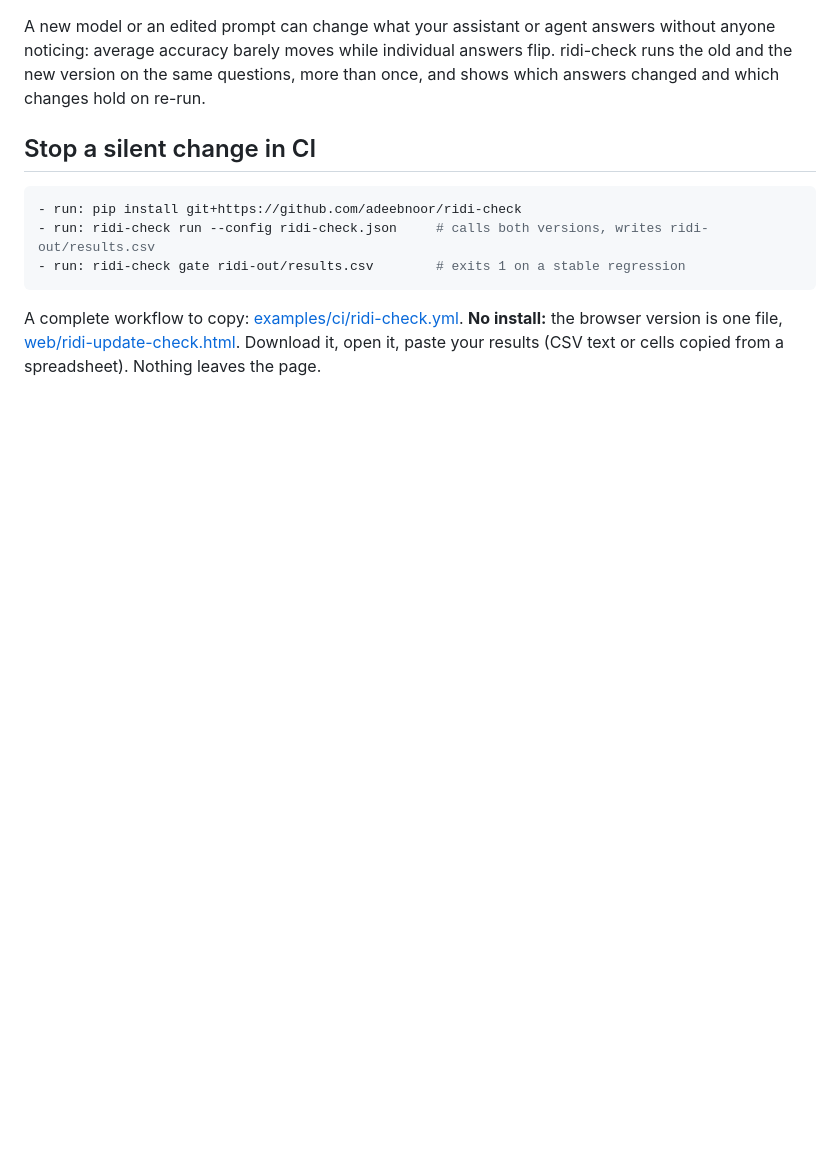
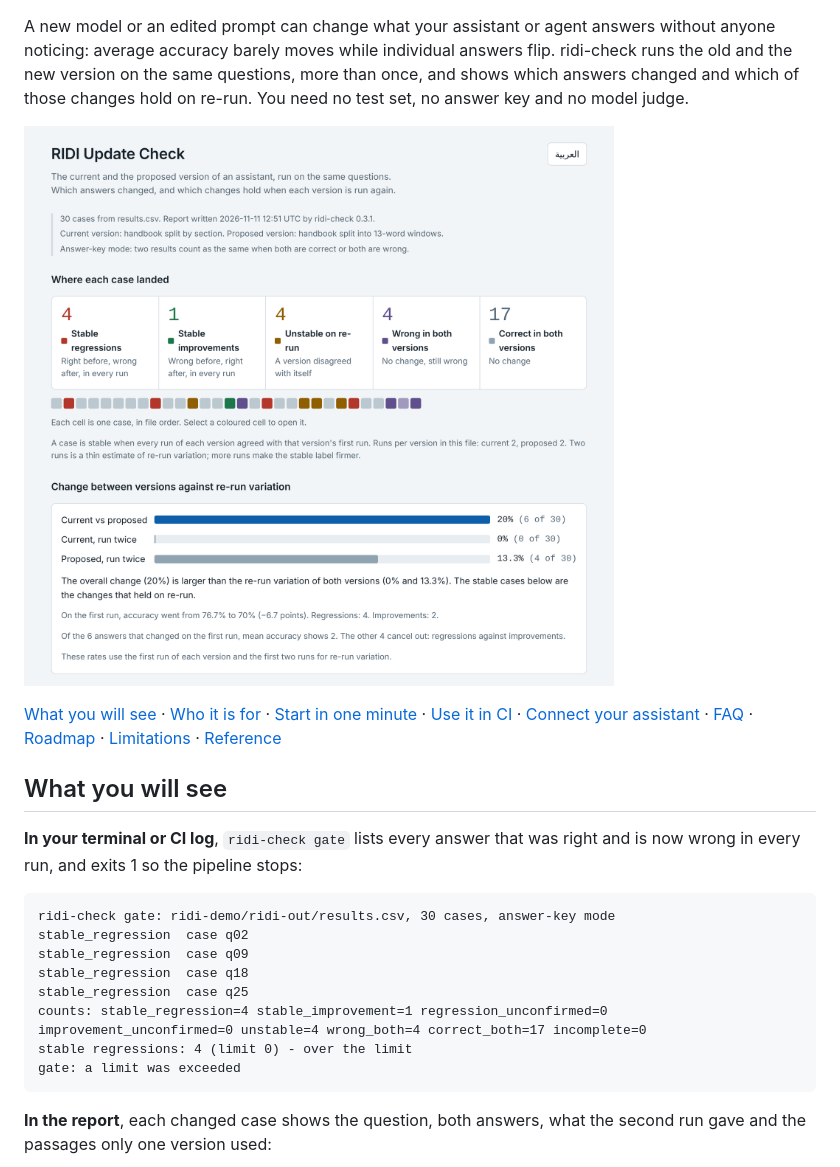
Before and after one commit to adeebnoor/ridi-check, a Markdown page: README.md, the part around one of its changes. Rendered like a GitHub page; pictures changed too: docs/img/report.png (added); blank space fills up the shorter version.

````diff
--- a/README.md
+++ b/README.md
@@ -2,17 +8,31 @@
 
 A new model or an edited prompt can change what your assistant or agent answers without anyone noticing:
 average accuracy barely moves while individual answers flip. ridi-check runs the old and the new version on
-the same questions, more than once, and shows which answers changed and which changes hold on re-run.
+the same questions, more than once, and shows which answers changed and which of those changes hold on
+re-run. You need no test set, no answer key and no model judge.
 
-## Stop a silent change in CI
+![The report: where each case landed, and the change between versions against re-run variation](https://raw.githubusercontent.com/adeebnoor/ridi-check/main/docs/img/report.png)
 
-```yaml
-- run: pip install git+https://github.com/adeebnoor/ridi-check
-- run: ridi-check run --config ridi-check.json     # calls both versions, writes ridi-out/results.csv
-- run: ridi-check gate ridi-out/results.csv        # exits 1 on a stable regression
+[What you will see](#what-you-will-see) · [Who it is for](#who-it-is-for) · [Start in one minute](#start-in-one-minute) ·
+[Use it in CI](#use-it-in-ci) · [Connect your assistant](#connect-your-assistant) · [FAQ](#faq) ·
+[Roadmap](#roadmap) · [Limitations](#limitations) · [Reference](https://github.com/adeebnoor/ridi-check/blob/main/docs/REFERENCE.md)
+
+## What you will see
+
+**In your terminal or CI log**, `ridi-check gate` lists every answer that was right and is now wrong in
+every run, and exits 1 so the pipeline stops:
+
+```text
+ridi-check gate: ridi-demo/ridi-out/results.csv, 30 cases, answer-key mode
+stable_regression  case q02
+stable_regression  case q09
+stable_regression  case q18
+stable_regression  case q25
+counts: stable_regression=4 stable_improvement=1 regression_unconfirmed=0 improvement_unconfirmed=0 unstable=4 wrong_both=4 correct_both=17 incomplete=0
+stable regressions: 4 (limit 0) - over the limit
+gate: a limit was exceeded
 ```
 
-A complete workflow to copy: [examples/ci/ridi-check.yml](examples/ci/ridi-check.yml).
-**No install:** the browser version is one file, [web/ridi-update-check.html](web/ridi-update-check.html).
-Download it, open it, paste your results (CSV text or cells copied from a spreadsheet). Nothing leaves the page.
+**In the report**, each changed case shows the question, both answers, what the second run gave and the
+passages only one version used:
 
````
Also changed, not shown: other parts of README.md (+102 -57 lines), docs/DEVELOPER_GUIDE.ar.md (+1 -1 lines), docs/DEVELOPER_GUIDE.md (+1 -1 lines), docs/REFERENCE.md (added, +165 -0 lines), docs/img/report-case.png (added), docs/img/report-phone-ar.png (added), 4 other files.
